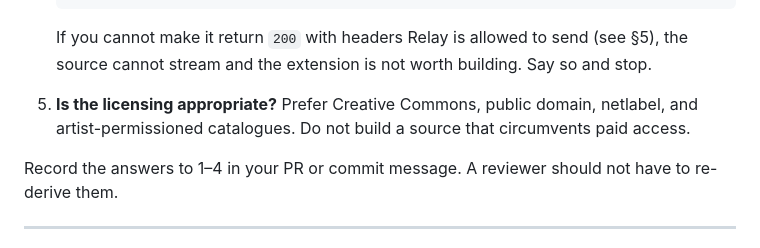
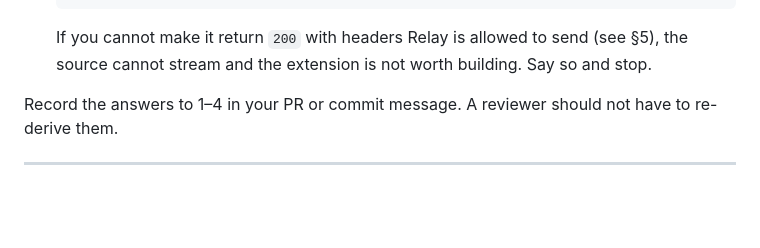
Before and after one commit to Livio21/relay-extensions, a Markdown page: EXTENSION_AUTHORING.md, the part around the change. Rendered like a GitHub page; blank space fills up the shorter version.

Commit message:
Delete licensing appropriateness guideline
Removed licensing guideline regarding preferred sources.

```diff
--- a/EXTENSION_AUTHORING.md
+++ b/EXTENSION_AUTHORING.md
@@ -42,8 +42,6 @@ first "no".
 
    If you cannot make it return `200` with headers Relay is allowed to send (see §5), the source
    cannot stream and the extension is not worth building. Say so and stop.
-5. **Is the licensing appropriate?** Prefer Creative Commons, public domain, netlabel, and
-   artist-permissioned catalogues. Do not build a source that circumvents paid access.
 
 Record the answers to 1–4 in your PR or commit message. A reviewer should not have to re-derive
 them.
```
